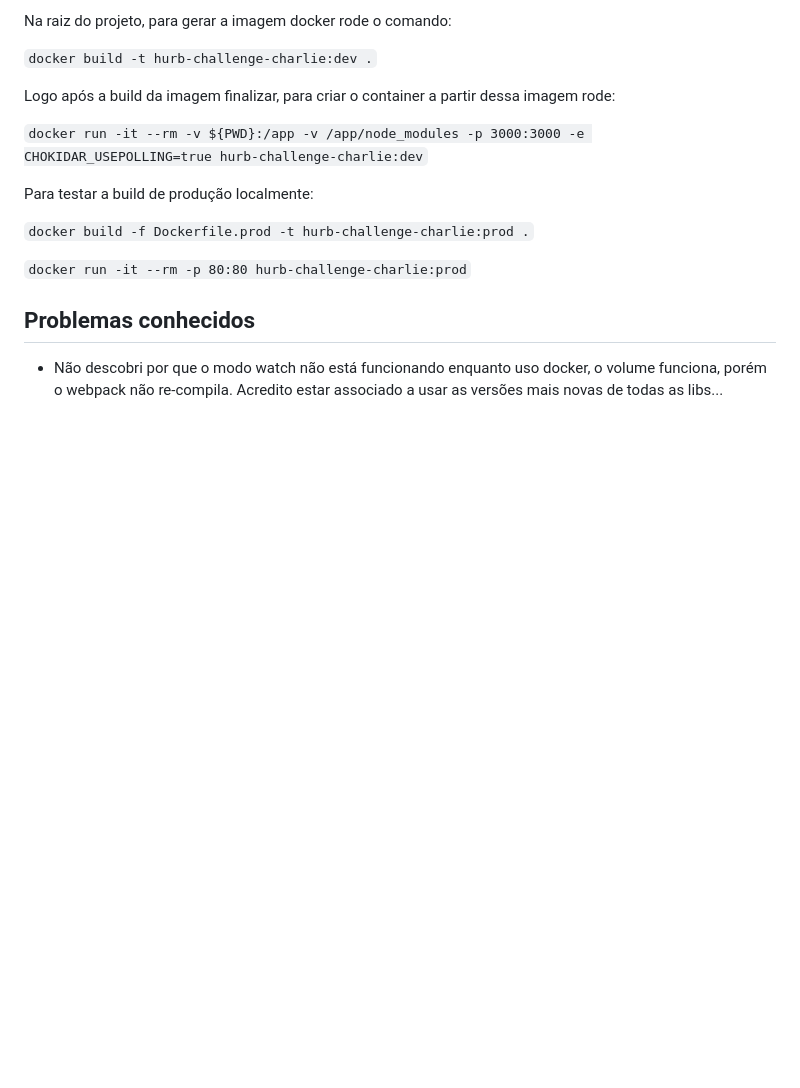
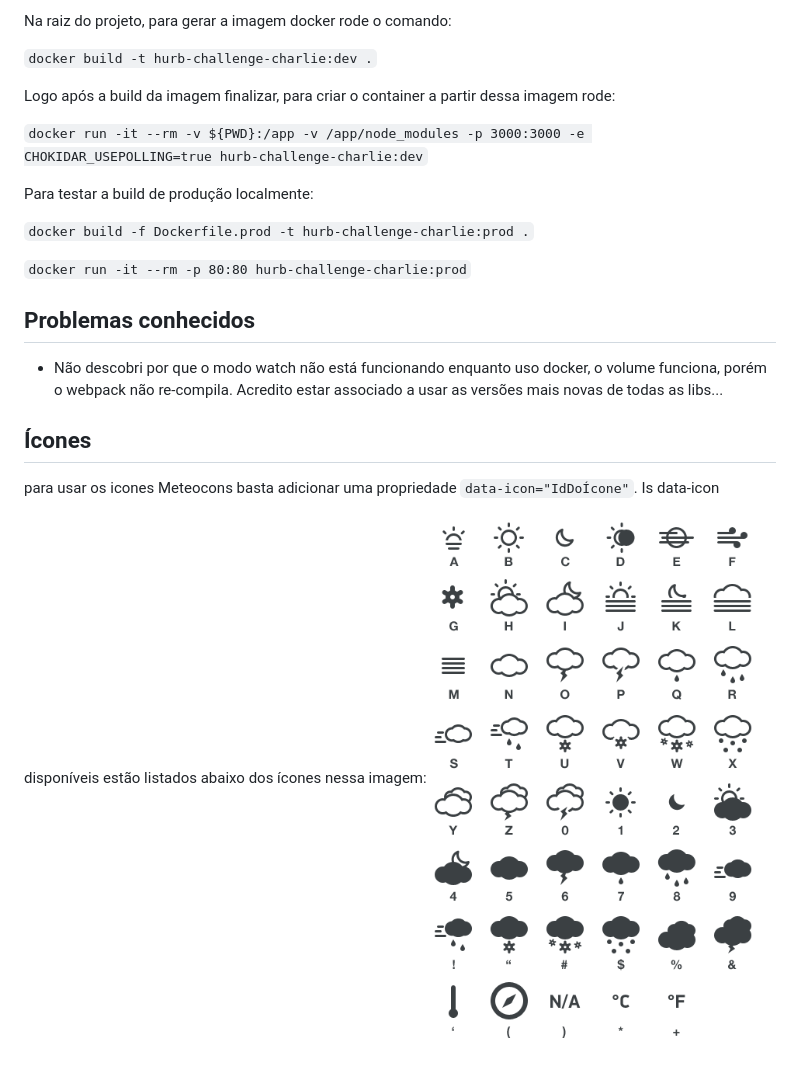
Before and after one commit to hurbcom/challenge-charlie, a Markdown page: README.md, the part around the change. GitHub-like rendering; pictures changed too: docs/assets/meteocons-icons.png (added); blank space fills up the shorter version.

Commit message:
feat(icons): added fonts to use icons

```diff
--- a/README.md
+++ b/README.md
@@ -47,3 +47,10 @@ Para testar a build de produção localmente:
 ## Problemas conhecidos
 
 - Não descobri por que o modo watch não está funcionando enquanto uso docker, o volume funciona, porém o webpack não re-compila. Acredito estar associado a usar as versões mais novas de todas as libs...
+
+
+
+## Ícones
+
+para usar os icones Meteocons basta adicionar uma propriedade `data-icon="IdDoÍcone"`. Is data-icon disponíveis estão listados abaixo dos ícones nessa imagem:
+<img src="./docs/assets/meteocons-icons.png" alt="Imagem com os ícones disponíveis"/>
```
Also changed, not shown: 15 other files.
